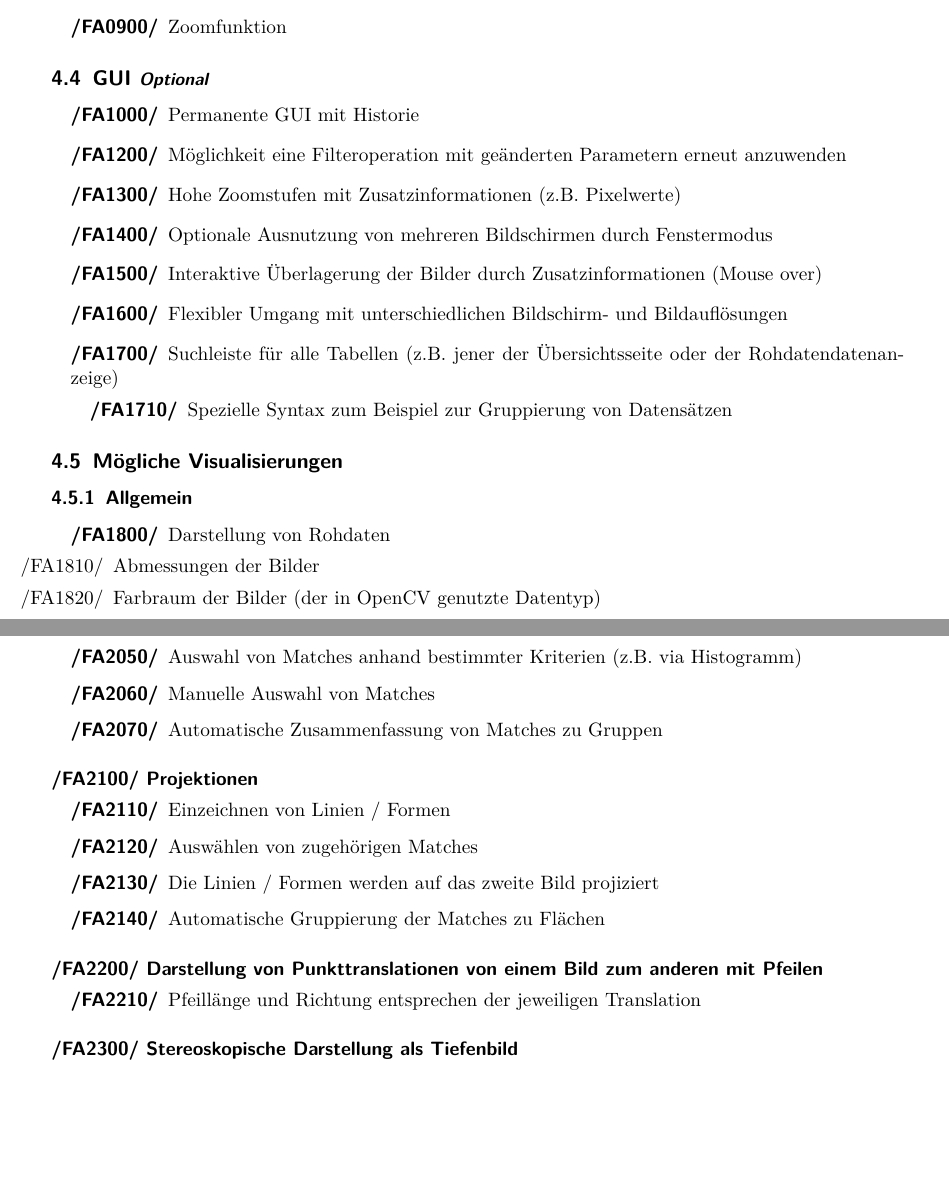
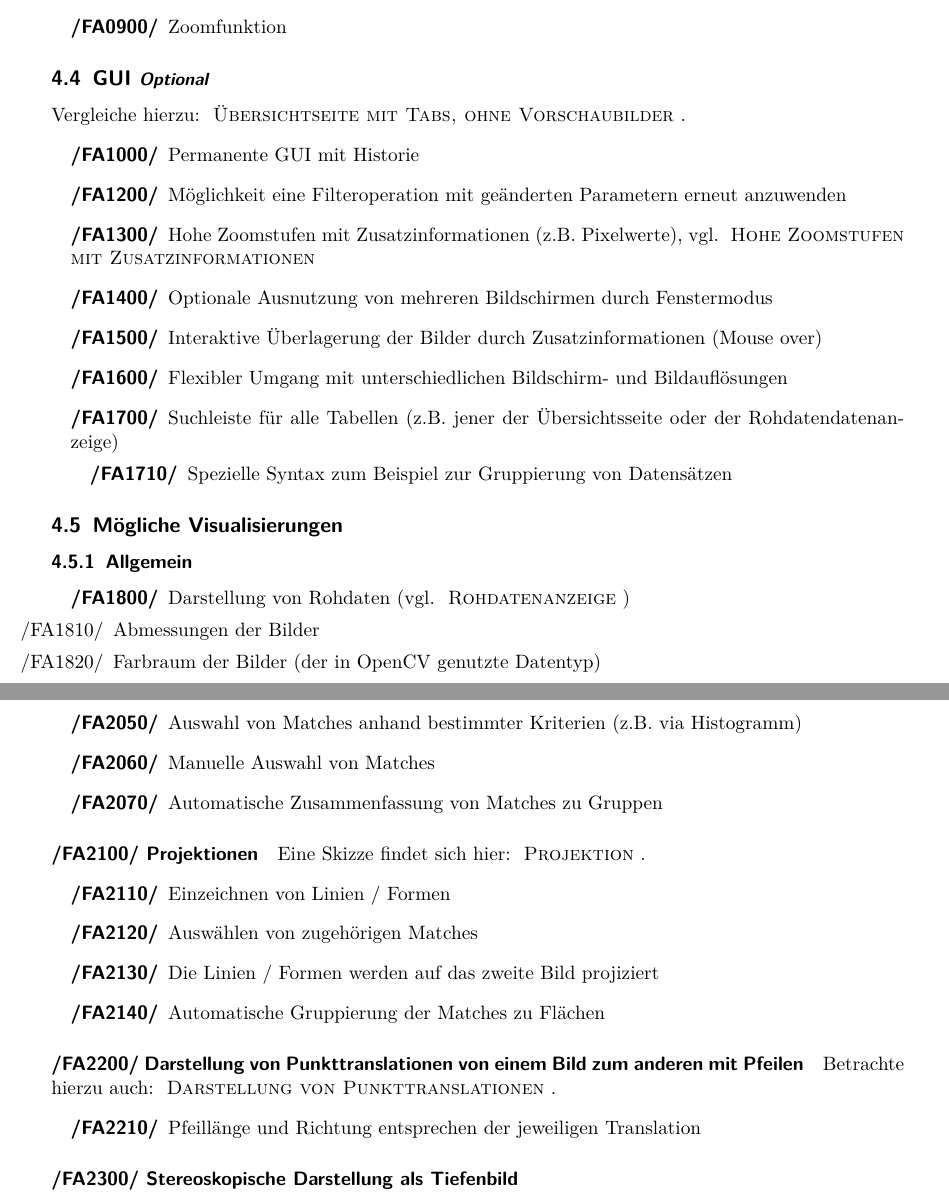
Before and after one commit to CVVisualPSETeam/Dokumente, a LaTeX document (Pflichtenheft/LaTeX/Pflichtenheft.tex, which reads Pflichtenheft/LaTeX/funktionale_anforderungen.tex): two parts of pages 6 and 7 of 23, joined at a grey line, cut so that both start at the same text, the shorter picture padded with empty space. Compiled offline with pdfLaTeX; the source files are stored in an older character set and shown here as Unicode.

Commit message:
Improve links to GUI sketches

```diff
--- a/Pflichtenheft/LaTeX/Pflichtenheft.tex
+++ b/Pflichtenheft/LaTeX/Pflichtenheft.tex
@@ -81,6 +81,10 @@
 	\subsubsection{#1}
 	\label{#2}
 	\sketchImg{#1}{#2}
+}
+
+\newcommand{\sketchref}[1]{
+	\textsc{\nameref{#1}}
 }
 
 \newcommand{\glossaryItem}[2]{
--- a/Pflichtenheft/LaTeX/funktionale_anforderungen.tex
+++ b/Pflichtenheft/LaTeX/funktionale_anforderungen.tex
@@ -68,10 +68,11 @@ Erklärungen zu den OpenCV spezifischen Begriffen werden im Glossar gegeben.
 \end{description}
 
 \subsection{GUI \small{\textit{Optional}}}
+Vergleiche hierzu: \sketchref{overview_tabs_wo_images}.
 \begin{description}
 	\item[/FA1000/] Permanente GUI mit Historie
 	\item[/FA1200/] Möglichkeit eine Filteroperation mit geänderten Parametern erneut anzuwenden
-	\item[/FA1300/] Hohe Zoomstufen mit Zusatzinformationen (z.B. Pixelwerte)
+	\item[/FA1300/] Hohe Zoomstufen mit Zusatzinformationen (z.B. Pixelwerte), vgl. \sketchref{test_match_deep_zoom_window}
 	\item[/FA1400/] Optionale Ausnutzung von mehreren Bildschirmen durch Fenstermodus
 	\item[/FA1500/] Interaktive Überlagerung der Bilder durch Zusatzinformationen (Mouse over)
 	\item[/FA1600/] Flexibler Umgang mit unterschiedlichen Bildschirm- und Bildauflösungen
@@ -85,7 +86,7 @@ Erklärungen zu den OpenCV spezifischen Begriffen werden im Glossar gegeben.
 
 \subsubsection{Allgemein}
 \begin{description}
-\item[/FA1800/] Darstellung von Rohdaten
+\item[/FA1800/] Darstellung von Rohdaten (vgl. \sketchref{test_match_raw_window})
 	\begin{itemize}
 		\item[/FA1810/] Abmessungen der Bilder
 		\item[/FA1820/] Farbraum der Bilder (der in OpenCV genutzte Datentyp)
@@ -110,6 +110,7 @@ Eine Visualisierung, die der ´drawMatches´ Funktion von OpenCV ähnlich ist.
 \end{description}
 
 \paragraph{/FA2100/ Projektionen}
+Eine Skizze findet sich hier: \sketchref{test_match_area_tab}.
 \begin{description}
 	\item[/FA2110/] Einzeichnen von Linien / Formen
 	\item[/FA2120/] Auswählen von zugehörigen Matches
@@ -118,6 +119,7 @@ Eine Visualisierung, die der ´drawMatches´ Funktion von OpenCV ähnlich ist.
 \end{description}
 
 \paragraph{/FA2200/ Darstellung von Punkttranslationen von einem Bild zum anderen mit Pfeilen}
+Betrachte hierzu auch: \sketchref{match_movement_parrot_window}.
 \begin{description}
 	\item[/FA2210/] Pfeillänge und Richtung entsprechen der jeweiligen Translation
 \end{description}
```
Also changed, not shown: Pflichtenheft/LaTeX/lizenz.tex (+2 -2 lines), Pflichtenheft/LaTeX/funktionale_anforderungen.tex (3 more changed lines).
